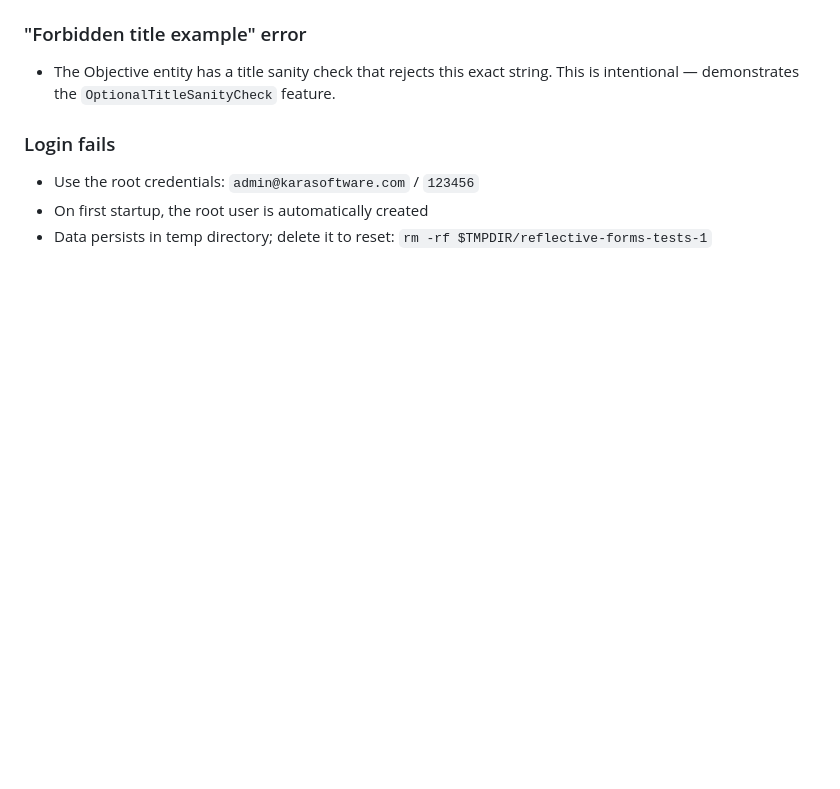
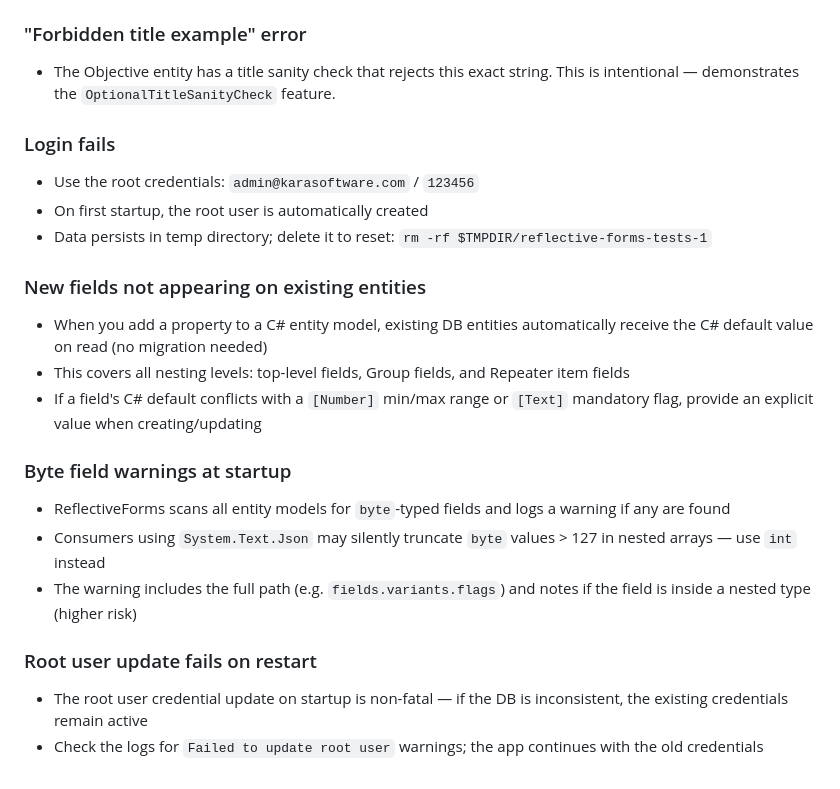
Before and after one commit to bkio/ReflectiveForms, a Markdown page: ReflectiveForms.Sample1/README.md, the part around the change. Rendered like a GitHub page; blank space fills up the shorter version.

```diff
--- a/ReflectiveForms.Sample1/README.md
+++ b/ReflectiveForms.Sample1/README.md
@@ -930,3 +930,17 @@ See `RfSheetListPage` and `RfSheetPage` in the frontend source for a complete im
 - Use the root credentials: `admin@karasoftware.com` / `123456`
 - On first startup, the root user is automatically created
 - Data persists in temp directory; delete it to reset: `rm -rf $TMPDIR/reflective-forms-tests-1`
+
+### New fields not appearing on existing entities
+- When you add a property to a C# entity model, existing DB entities automatically receive the C# default value on read (no migration needed)
+- This covers all nesting levels: top-level fields, Group fields, and Repeater item fields
+- If a field's C# default conflicts with a `[Number]` min/max range or `[Text]` mandatory flag, provide an explicit value when creating/updating
+
+### Byte field warnings at startup
+- ReflectiveForms scans all entity models for `byte`-typed fields and logs a warning if any are found
+- Consumers using `System.Text.Json` may silently truncate `byte` values > 127 in nested arrays — use `int` instead
+- The warning includes the full path (e.g. `fields.variants.flags`) and notes if the field is inside a nested type (higher risk)
+
+### Root user update fails on restart
+- The root user credential update on startup is non-fatal — if the DB is inconsistent, the existing credentials remain active
+- Check the logs for `Failed to update root user` warnings; the app continues with the old credentials
```
Also changed, not shown: GETTING_STARTED.md (+17 -0 lines), README.md (+19 -5 lines).
